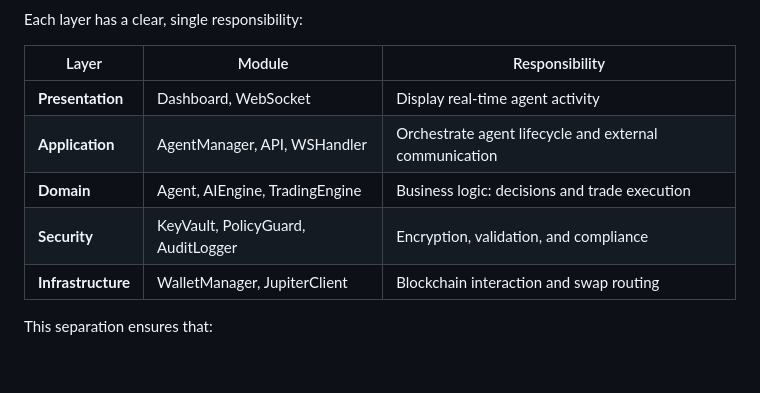
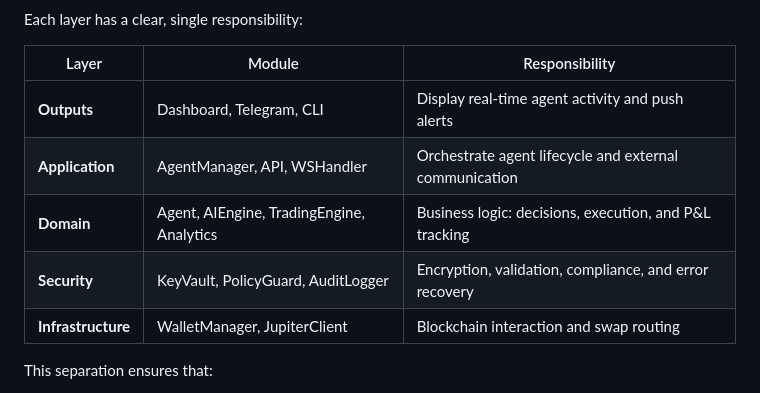
Before and after one commit to thetruesammyjay/bridle, a Markdown page: DEEP_DIVE.md, the part around one of its changes. GitHub-like rendering; blank space fills up the shorter version.

```diff
--- a/DEEP_DIVE.md
+++ b/DEEP_DIVE.md
@@ -215,10 +215,10 @@ Each layer has a clear, single responsibility:
 
 | Layer | Module | Responsibility |
 |-------|--------|---------------|
-| **Presentation** | Dashboard, WebSocket | Display real-time agent activity |
+| **Outputs** | Dashboard, Telegram, CLI | Display real-time agent activity and push alerts |
 | **Application** | AgentManager, API, WSHandler | Orchestrate agent lifecycle and external communication |
-| **Domain** | Agent, AIEngine, TradingEngine | Business logic: decisions and trade execution |
-| **Security** | KeyVault, PolicyGuard, AuditLogger | Encryption, validation, and compliance |
+| **Domain** | Agent, AIEngine, TradingEngine, Analytics | Business logic: decisions, execution, and P&L tracking |
+| **Security** | KeyVault, PolicyGuard, AuditLogger | Encryption, validation, compliance, and error recovery |
 | **Infrastructure** | WalletManager, JupiterClient | Blockchain interaction and swap routing |
 
 This separation ensures that:
```
Also changed, not shown: other parts of DEEP_DIVE.md (+4 -4 lines), README.md (+15 -7 lines), SKILLS.md (+11 -5 lines), bridle-mobile.png (added), bridle2.png (added).
